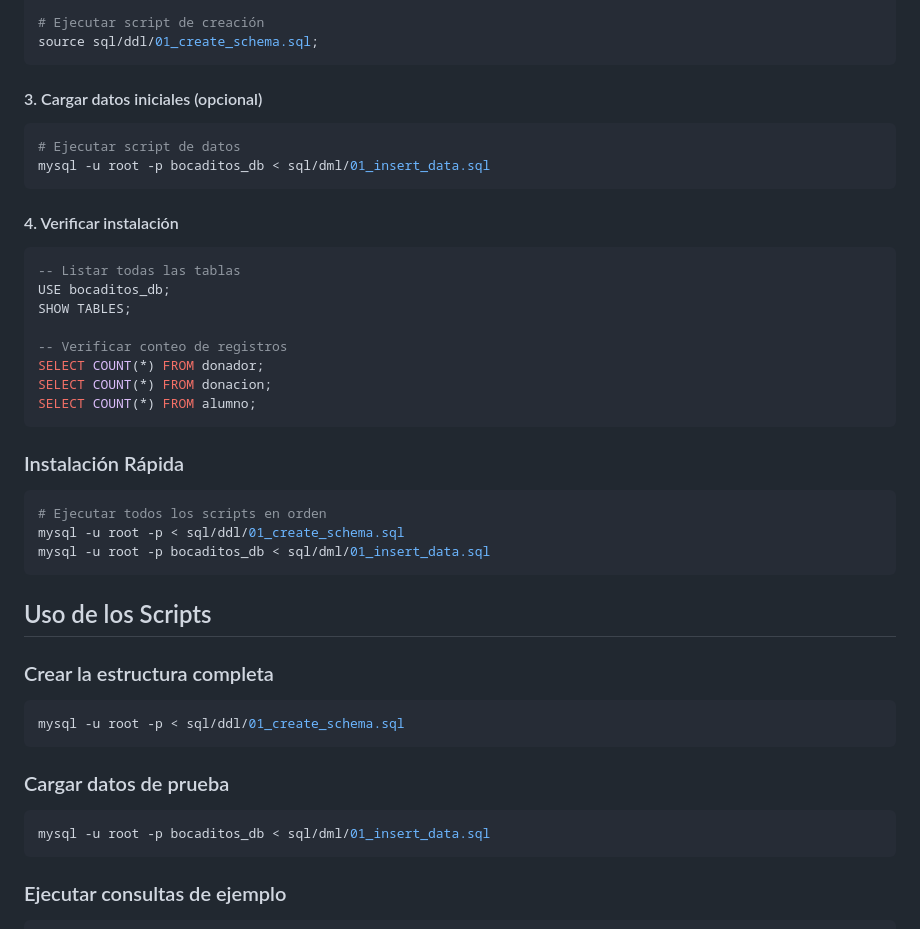
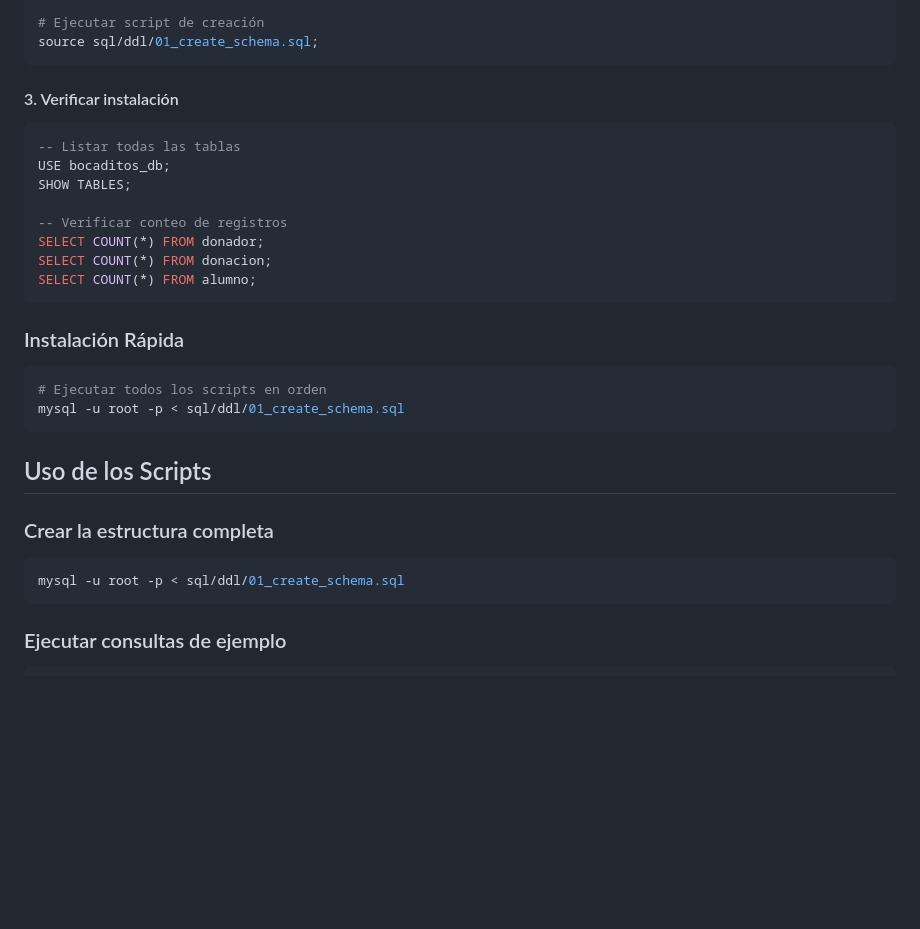
Before and after one commit to 2402015-crypto/Bocaditos, a Markdown page: database/README.md, the part around the change. Drawn GitHub-style; blank space fills up the shorter version.

Commit message:
Update README.md by removing data loading steps
Removed optional data loading instructions and updated section numbering.

````diff
--- a/database/README.md
+++ b/database/README.md
@@ -98,13 +98,7 @@ mysql -u root -p
 source sql/ddl/01_create_schema.sql;
 ```
 
-#### 3. Cargar datos iniciales (opcional)
-```bash
-# Ejecutar script de datos
-mysql -u root -p bocaditos_db < sql/dml/01_insert_data.sql
-```
-
-#### 4. Verificar instalación
+#### 3. Verificar instalación
 ```sql
 -- Listar todas las tablas
 USE bocaditos_db;
@@ -120,7 +114,6 @@ SELECT COUNT(*) FROM alumno;
 ```bash
 # Ejecutar todos los scripts en orden
 mysql -u root -p < sql/ddl/01_create_schema.sql
-mysql -u root -p bocaditos_db < sql/dml/01_insert_data.sql
 ```
 
 ## Uso de los Scripts
@@ -128,11 +121,6 @@ mysql -u root -p bocaditos_db < sql/dml/01_insert_data.sql
 ### Crear la estructura completa
 ```bash
 mysql -u root -p < sql/ddl/01_create_schema.sql
-```
-
-### Cargar datos de prueba
-```bash
-mysql -u root -p bocaditos_db < sql/dml/01_insert_data.sql
 ```
 
 ### Ejecutar consultas de ejemplo
````
